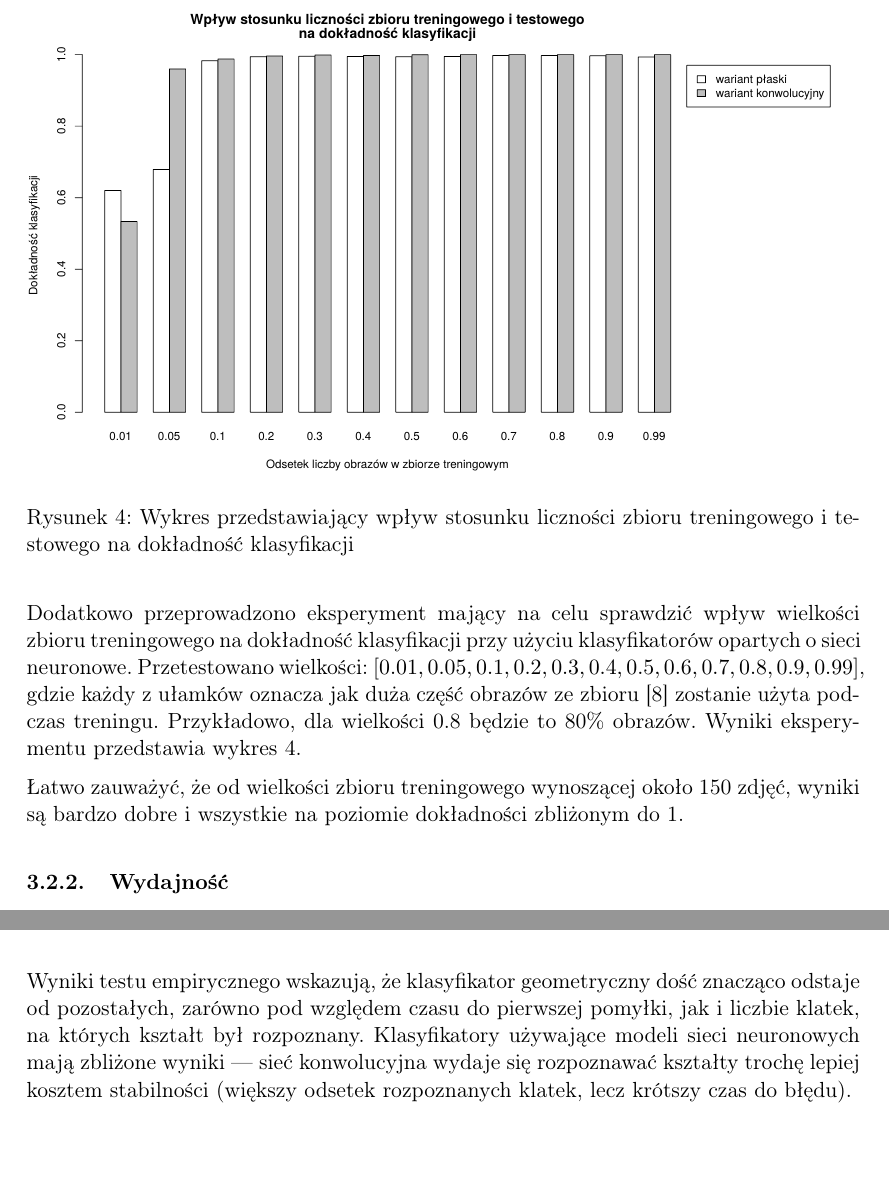
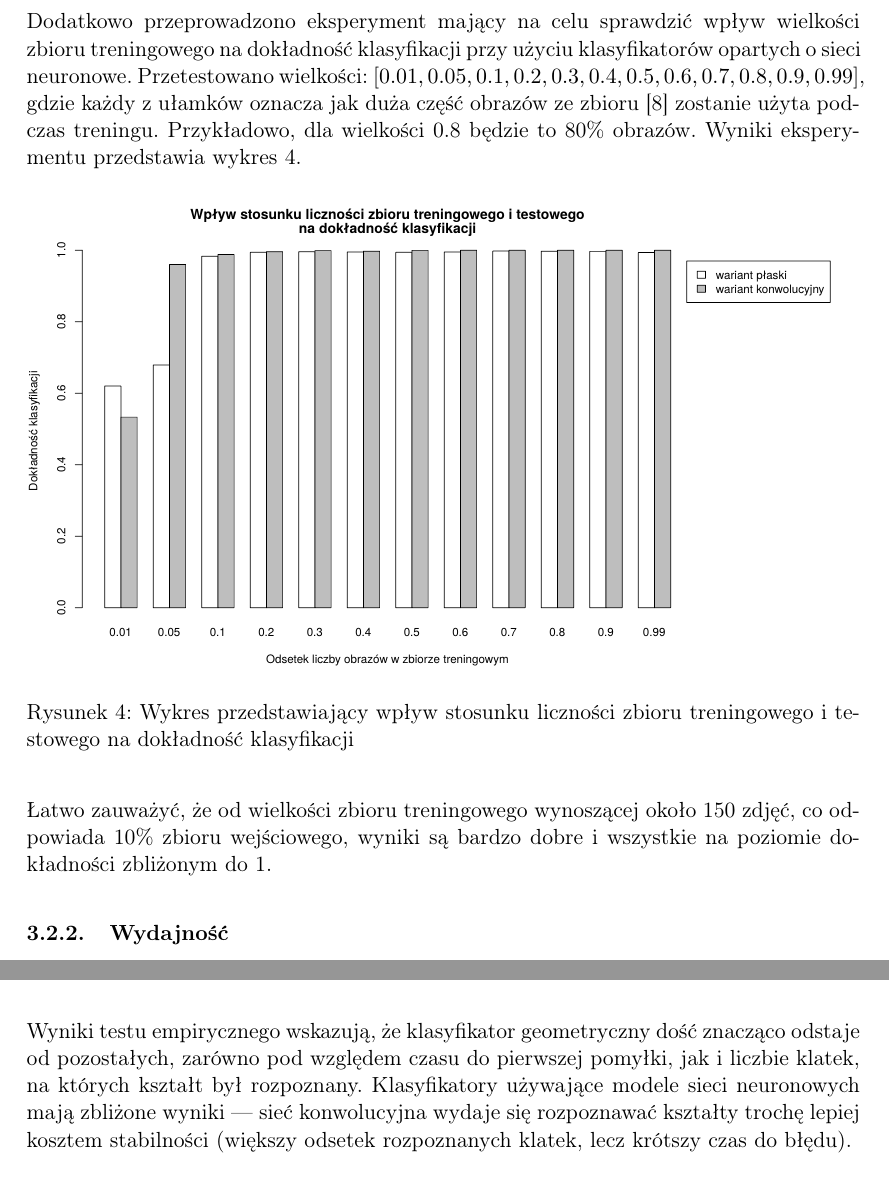
Before and after one commit to felskit/msi2, a LaTeX document (shapes/doc/report/report.tex): two parts of pages 12 and 16 of 18, joined at a grey line, cut so that both start at the same text, the shorter picture padded with empty space. Compiled offline with pdfLaTeX.

Commit message:
quick fox

```diff
--- a/shapes/doc/report/report.tex
+++ b/shapes/doc/report/report.tex
@@ -381,21 +381,21 @@ Jak już wspomniano wcześniej, dokładność była także wypisywana na ekran w
 Dodatkowo przeprowadzono eksperyment mający na celu sprawdzić wpływ wielkości zbioru treningowego na dokładność klasyfikacji przy użyciu klasyfikatorów opartych o~sieci neuronowe. Przetestowano wielkości: $[0.01, 0.05, 0.1, 0.2, 0.3, 0.4, 0.5, 0.6, 0.7, 0.8, 0.9, 0.99]$, gdzie każdy z ułamków oznacza jak duża część obrazów ze zbioru \cite{shapes} zostanie użyta podczas treningu. Przykładowo, dla wielkości 0.8 będzie to 80\% obrazów.
 Wyniki eksperymentu przedstawia wykres~\ref{fig:test-train-proportions}.
 
-\begin{figure}
+\begin{figure}[H]
     \centering
     \includegraphics[width=\textwidth]{res/img/test-train-proportions.pdf}
     \caption{Wykres przedstawiający wpływ stosunku liczności zbioru treningowego i~testowego na~dokładność klasyfikacji}
     \label{fig:test-train-proportions}
 \end{figure}
 
-Łatwo zauważyć, że od wielkości zbioru treningowego wynoszącej około 150 zdjęć, wyniki są bardzo dobre i wszystkie na poziomie dokładności zbliżonym do 1.
+Łatwo zauważyć, że od wielkości zbioru treningowego wynoszącej około 150 zdjęć, co~odpowiada 10\% zbioru wejściowego, wyniki są bardzo dobre i wszystkie na poziomie dokładności zbliżonym do 1.
 
 \subsubsection{Wydajność}
 
 Wydajność każdej z metod klasyfikacji zmierzono na dwa sposoby. Pierwszym źródłem wyników był wykorzystany do badania dokładności skrypt \verb+image_test.py+, w którym zmierzono upływ czasu klasyfikacji wszystkich 14970 obrazów łącznie z ich obróbką przez ekstraktor. Otrzymane wyniki są następujące:
 \begin{itemize}
     \item Klasyfikator geometryczny skończył klasyfikację obrazów w 28.66s, co daje w przybliżeniu średnio 0.0019s na obróbkę i klasyfikację każdego kształtu.
-    \item Klasyfikator korzystający z sieci neuronowej klasyfikującej wektory skończył klasyfikację obrazów w 43.67s, co daje w przybliżeniu średnio 0.0029s na obróbkę i klasyfikację każdego kształtu.
+    \item Klasyfikator korzystający z sieci neuronowej klasyfikującej wektory skończył klasyfikację obrazów w 43.67s, co daje w przybliżeniu średnio 0.0029s na obróbkę i~klasyfikację każdego kształtu.
     \item Klasyfikator korzystający z konwolucyjnej sieci neuronowej skończył klasyfikację obrazów w 48.53s, co daje w przybliżeniu średnio 0.0032s na obróbkę i klasyfikację każdego kształtu.
 \end{itemize}
 
@@ -561,7 +561,7 @@ Wyniki względne z~tabel~\ref{tab:time-trials} i~\ref{tab:frame-count} zostały
 \end{table}
 
 Wyniki testu empirycznego wskazują, że~klasyfikator geometryczny dość znacząco odstaje od~pozostałych, zarówno pod~względem czasu do~pierwszej pomyłki, jak~i~liczbie klatek, na~których kształt był rozpoznany.
-Klasyfikatory używające modeli sieci neuronowych mają zbliżone wyniki --- sieć konwolucyjna wydaje~się rozpoznawać kształty trochę~lepiej kosztem stabilności (większy odsetek rozpoznanych klatek, lecz krótszy czas do~błędu).
+Klasyfikatory używające modele sieci neuronowych mają zbliżone wyniki --- sieć konwolucyjna wydaje~się rozpoznawać kształty trochę~lepiej kosztem stabilności (większy odsetek rozpoznanych klatek, lecz krótszy czas do~błędu).
 
 \section{Podsumowanie}
 
```
Also changed, not shown: shapes/doc/report/report.pdf.
